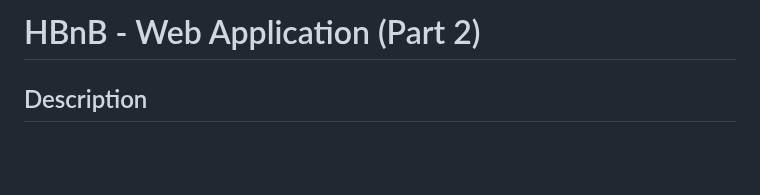
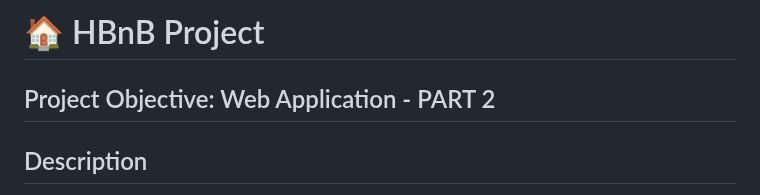
Before and after one commit to MaKSiiMe/holbertonschool-hbnb, a Markdown page: Part2/README.md, the part around the change. GitHub-like rendering; blank space fills up the shorter version.

Commit message:
Update README.md to clarify project objective for Part 2

```diff
--- a/Part2/README.md
+++ b/Part2/README.md
@@ -1,4 +1,6 @@
-# HBnB - Web Application (Part 2)
+# 🏠 HBnB Project
+
+## Project Objective: Web Application  - PART 2
 
 ## Description
 
```
